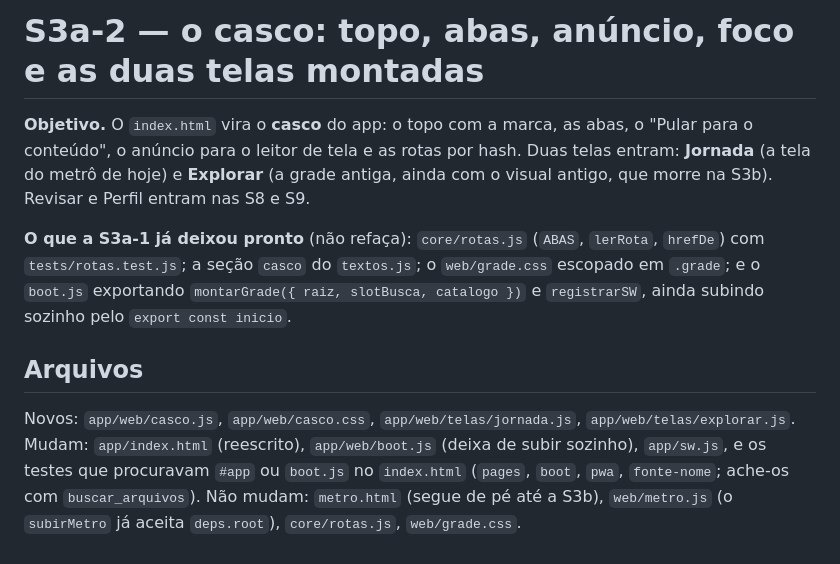
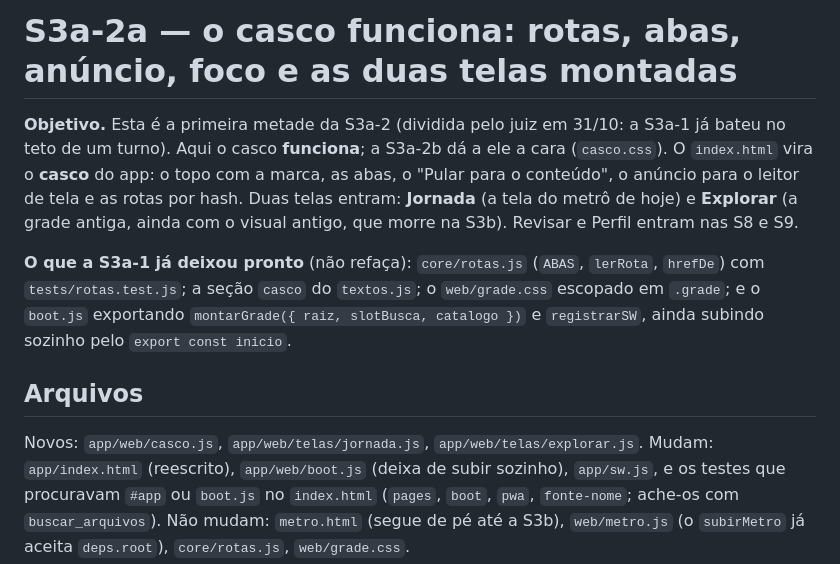
Before and after one commit to lucas-gonzales-dev/atlas-ciencia-da-computacao, a Markdown page: design/v2/S3a2a-casco.md, the part around one of its changes. GitHub-like rendering.

```diff
--- a/design/v2/S3a2-casco.md
+++ b/design/v2/S3a2a-casco.md
@@ -1,6 +1,8 @@
-# S3a-2 — o casco: topo, abas, anúncio, foco e as duas telas montadas
+# S3a-2a — o casco funciona: rotas, abas, anúncio, foco e as duas telas montadas
 
-**Objetivo.** O `index.html` vira o **casco** do app: o topo com a marca, as abas, o "Pular
+**Objetivo.** Esta é a primeira metade da S3a-2 (dividida pelo juiz em 31/10: a S3a-1 já
+bateu no teto de um turno). Aqui o casco **funciona**; a S3a-2b dá a ele a cara
+(`casco.css`). O `index.html` vira o **casco** do app: o topo com a marca, as abas, o "Pular
 para o conteúdo", o anúncio para o leitor de tela e as rotas por hash. Duas telas entram:
 **Jornada** (a tela do metrô de hoje) e **Explorar** (a grade antiga, ainda com o visual
 antigo, que morre na S3b). Revisar e Perfil entram nas S8 e S9.
@@ -11,7 +13,7 @@ escopado em `.grade`; e o `boot.js` exportando `montarGrade({ raiz, slotBusca, c
 e `registrarSW`, ainda subindo sozinho pelo `export const inicio`.
 
 ## Arquivos
-Novos: `app/web/casco.js`, `app/web/casco.css`, `app/web/telas/jornada.js`,
+Novos: `app/web/casco.js`, `app/web/telas/jornada.js`,
 `app/web/telas/explorar.js`.
 Mudam: `app/index.html` (reescrito), `app/web/boot.js` (deixa de subir sozinho),
 `app/sw.js`, e os testes que procuravam `#app` ou `boot.js` no `index.html` (`pages`,
```
Also changed, not shown: other parts of design/v2/S3a2a-casco.md (+4 -38 lines), design/v2/README.md (+2 -1 lines), design/v2/S3a2b-casco-cara.md (added, +61 -0 lines).
